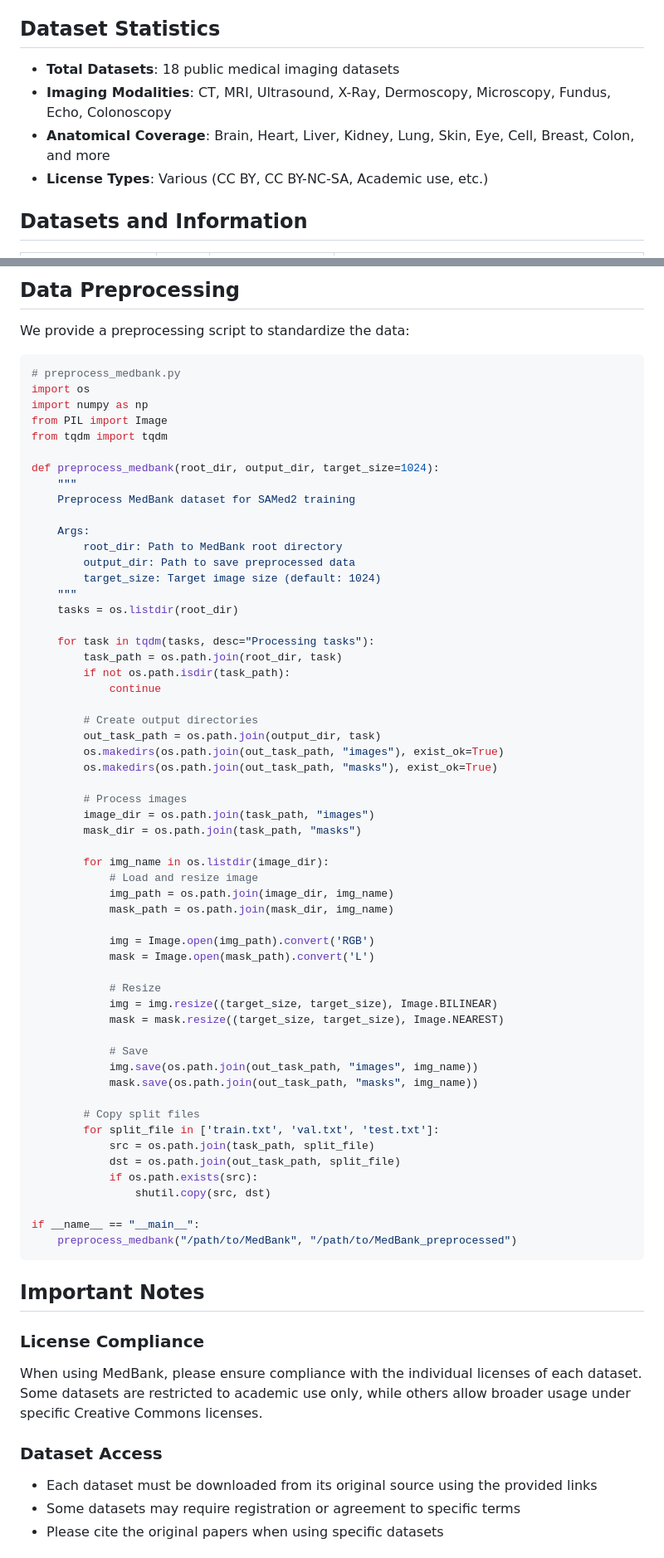
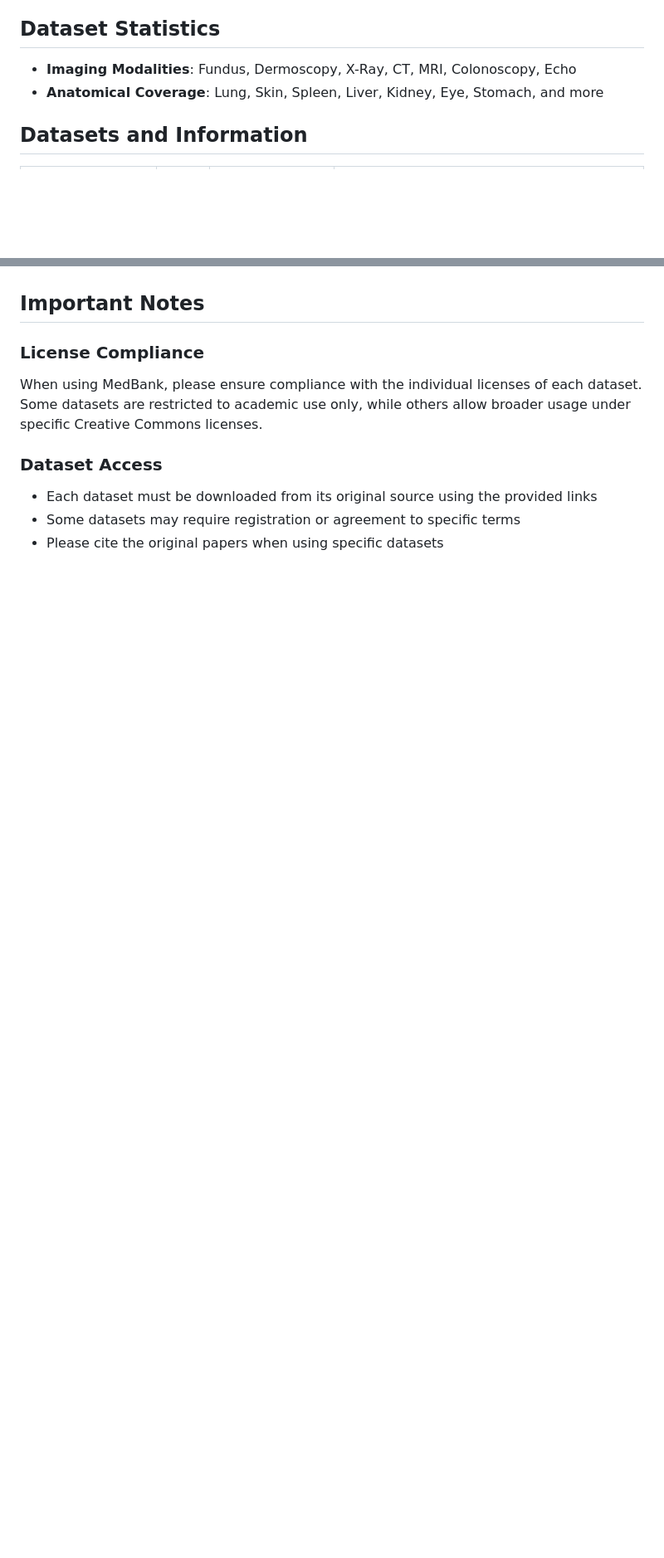
Before and after one commit to ZhilingYan/Medical-SAM-Bench, a Markdown page: docs/MEDBANK.md, 2 parts joined by grey strips. Shown at 83% size. Rendered like a GitHub page; blank space fills up the shorter version.

````diff
--- a/docs/MEDBANK.md
+++ b/docs/MEDBANK.md
@@ -6,10 +6,8 @@ MedBank is a large-scale, diverse medical image segmentation dataset designed to
 
 ## Dataset Statistics
 
-- **Total Datasets**: 18 public medical imaging datasets
-- **Imaging Modalities**: CT, MRI, Ultrasound, X-Ray, Dermoscopy, Microscopy, Fundus, Echo, Colonoscopy
-- **Anatomical Coverage**: Brain, Heart, Liver, Kidney, Lung, Skin, Eye, Cell, Breast, Colon, and more
-- **License Types**: Various (CC BY, CC BY-NC-SA, Academic use, etc.)
+- **Imaging Modalities**: Fundus, Dermoscopy, X-Ray, CT, MRI, Colonoscopy, Echo
+- **Anatomical Coverage**: Lung, Skin, Spleen, Liver, Kidney, Eye, Stomach, and more
 
 ## Datasets and Information
 
@@ -82,65 +61,3 @@ mask_array = np.array(mask)
-## Data Preprocessing
-
-We provide a preprocessing script to standardize the data:
-
-```python
-# preprocess_medbank.py
-import os
-import numpy as np
-from PIL import Image
-from tqdm import tqdm
-
-def preprocess_medbank(root_dir, output_dir, target_size=1024):
-    """
-    Preprocess MedBank dataset for SAMed2 training
-
-    Args:
-        root_dir: Path to MedBank root directory
-        output_dir: Path to save preprocessed data
-        target_size: Target image size (default: 1024)
-    """
-    tasks = os.listdir(root_dir)
-
-    for task in tqdm(tasks, desc="Processing tasks"):
-        task_path = os.path.join(root_dir, task)
-        if not os.path.isdir(task_path):
-            continue
-
-        # Create output directories
-        out_task_path = os.path.join(output_dir, task)
-        os.makedirs(os.path.join(out_task_path, "images"), exist_ok=True)
-        os.makedirs(os.path.join(out_task_path, "masks"), exist_ok=True)
-
-        # Process images
-        image_dir = os.path.join(task_path, "images")
-        mask_dir = os.path.join(task_path, "masks")
-
-        for img_name in os.listdir(image_dir):
-            # Load and resize image
-            img_path = os.path.join(image_dir, img_name)
-            mask_path = os.path.join(mask_dir, img_name)
-
-            img = Image.open(img_path).convert('RGB')
-            mask = Image.open(mask_path).convert('L')
-
-            # Resize
-            img = img.resize((target_size, target_size), Image.BILINEAR)
-            mask = mask.resize((target_size, target_size), Image.NEAREST)
-
-            # Save
-            img.save(os.path.join(out_task_path, "images", img_name))
-            mask.save(os.path.join(out_task_path, "masks", img_name))
-
-        # Copy split files
-        for split_file in ['train.txt', 'val.txt', 'test.txt']:
-            src = os.path.join(task_path, split_file)
-            dst = os.path.join(out_task_path, split_file)
-            if os.path.exists(src):
-                shutil.copy(src, dst)
-
-if __name__ == "__main__":
-    preprocess_medbank("/path/to/MedBank", "/path/to/MedBank_preprocessed")
-```
 
 ## Important Notes
 
````
Also changed, not shown: other parts of docs/MEDBANK.md (+12 -42 lines).
